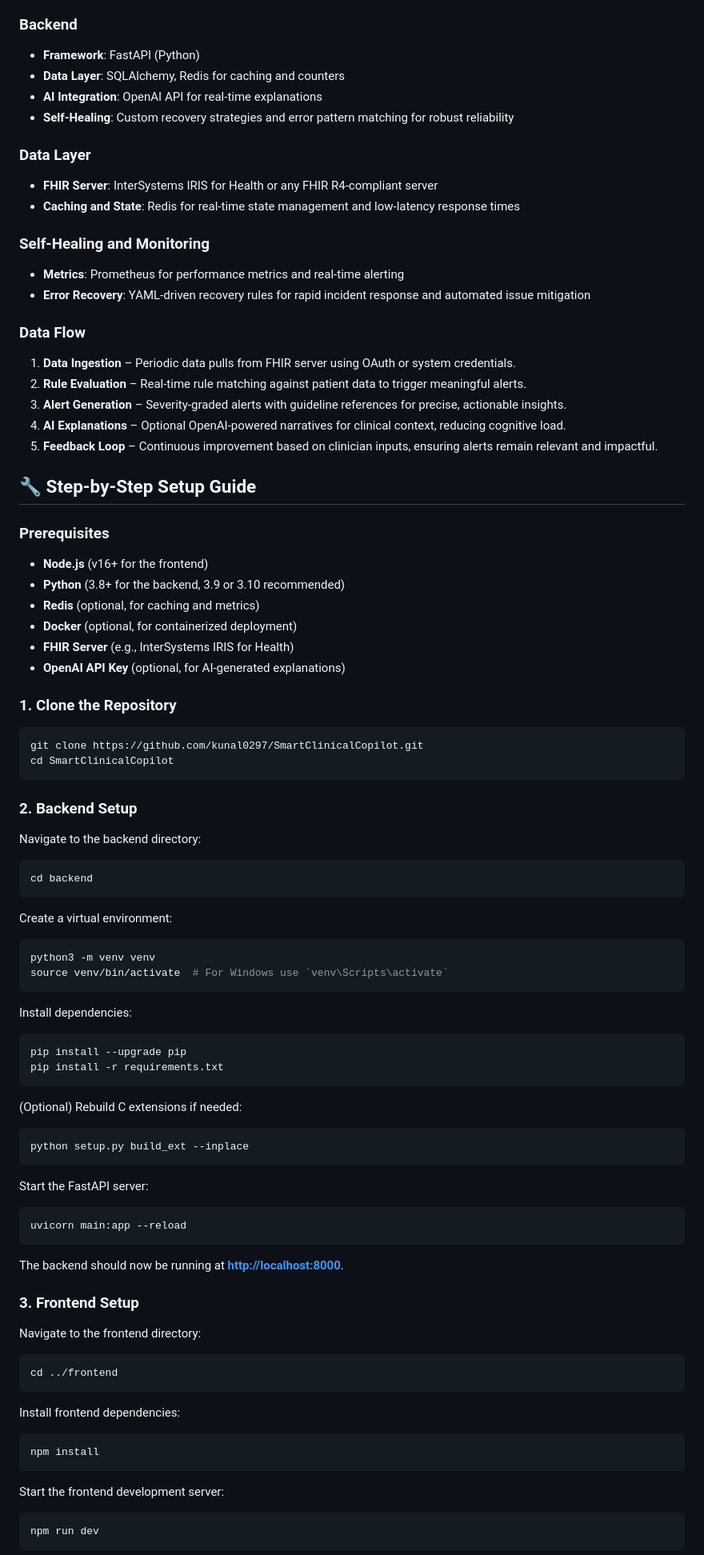
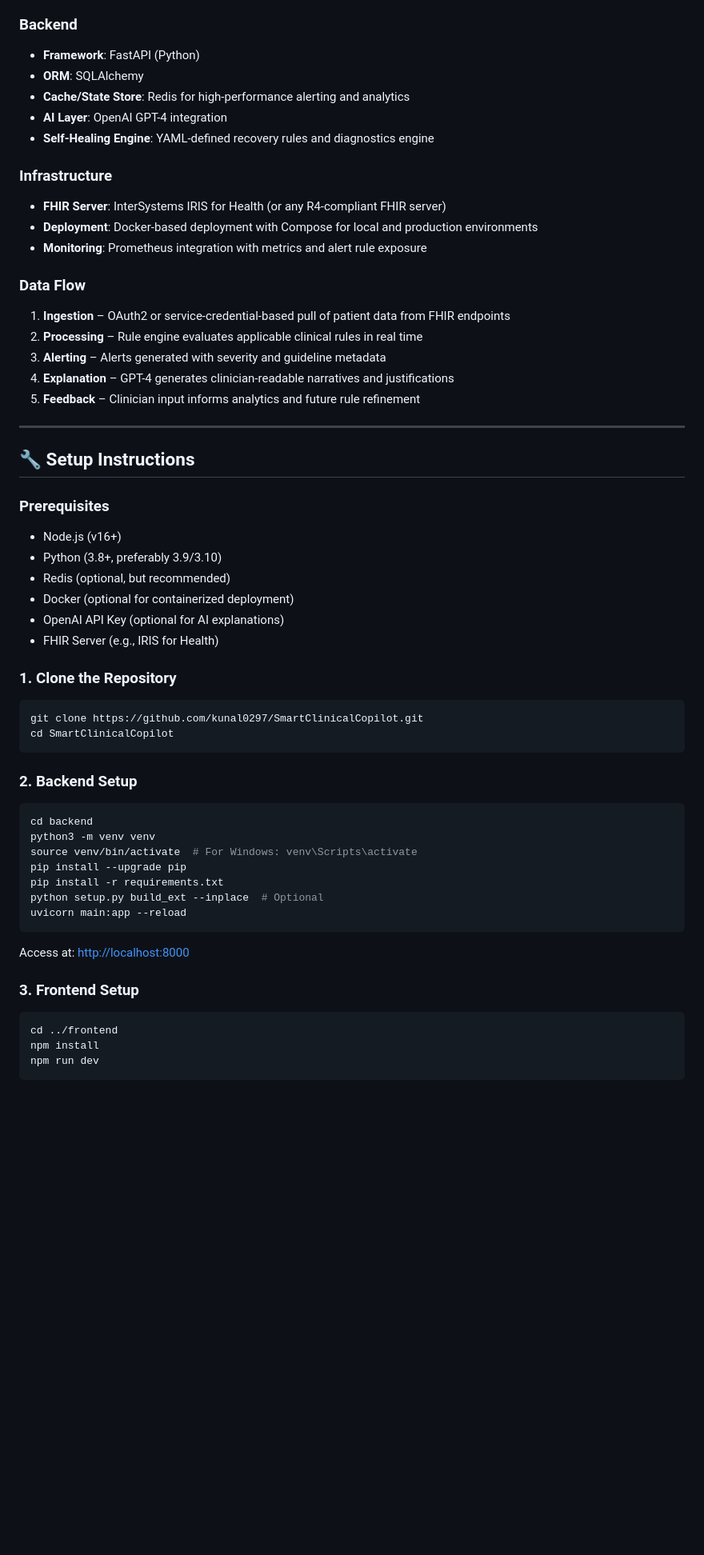
Before and after one commit to kunal0297/SmartClinicalCopilot, a Markdown page: README.md, the part around one of its changes. Shown at 80% size. Drawn GitHub-style; blank space fills up the shorter version.

````diff
--- a/README.md
+++ b/README.md
@@ -58,38 +77,37 @@ Smart Clinical Copilot utilizes a modern, containerized microservices architectu
 ### Backend
 
 * **Framework**: FastAPI (Python)
-* **Data Layer**: SQLAlchemy, Redis for caching and counters
-* **AI Integration**: OpenAI API for real-time explanations
-* **Self-Healing**: Custom recovery strategies and error pattern matching for robust reliability
+* **ORM**: SQLAlchemy
+* **Cache/State Store**: Redis for high-performance alerting and analytics
+* **AI Layer**: OpenAI GPT-4 integration
+* **Self-Healing Engine**: YAML-defined recovery rules and diagnostics engine
 
-### Data Layer
+### Infrastructure
 
-* **FHIR Server**: InterSystems IRIS for Health or any FHIR R4-compliant server
-* **Caching and State**: Redis for real-time state management and low-latency response times
-
-### Self-Healing and Monitoring
-
-* **Metrics**: Prometheus for performance metrics and real-time alerting
-* **Error Recovery**: YAML-driven recovery rules for rapid incident response and automated issue mitigation
+* **FHIR Server**: InterSystems IRIS for Health (or any R4-compliant FHIR server)
+* **Deployment**: Docker-based deployment with Compose for local and production environments
+* **Monitoring**: Prometheus integration with metrics and alert rule exposure
 
 ### Data Flow
 
-1. **Data Ingestion** – Periodic data pulls from FHIR server using OAuth or system credentials.
-2. **Rule Evaluation** – Real-time rule matching against patient data to trigger meaningful alerts.
-3. **Alert Generation** – Severity-graded alerts with guideline references for precise, actionable insights.
-4. **AI Explanations** – Optional OpenAI-powered narratives for clinical context, reducing cognitive load.
-5. **Feedback Loop** – Continuous improvement based on clinician inputs, ensuring alerts remain relevant and impactful.
+1. **Ingestion** – OAuth2 or service-credential-based pull of patient data from FHIR endpoints
+2. **Processing** – Rule engine evaluates applicable clinical rules in real time
+3. **Alerting** – Alerts generated with severity and guideline metadata
+4. **Explanation** – GPT-4 generates clinician-readable narratives and justifications
+5. **Feedback** – Clinician input informs analytics and future rule refinement
 
-## 🔧 Step-by-Step Setup Guide
+---
+
+## 🔧 Setup Instructions
 
 ### Prerequisites
 
-* **Node.js** (v16+ for the frontend)
-* **Python** (3.8+ for the backend, 3.9 or 3.10 recommended)
-* **Redis** (optional, for caching and metrics)
-* **Docker** (optional, for containerized deployment)
-* **FHIR Server** (e.g., InterSystems IRIS for Health)
-* **OpenAI API Key** (optional, for AI-generated explanations)
+* Node.js (v16+)
+* Python (3.8+, preferably 3.9/3.10)
+* Redis (optional, but recommended)
+* Docker (optional for containerized deployment)
+* OpenAI API Key (optional for AI explanations)
+* FHIR Server (e.g., IRIS for Health)
 
 ### 1. Clone the Repository
 
@@ -100,57 +118,23 @@ cd SmartClinicalCopilot
 
 ### 2. Backend Setup
 
-Navigate to the backend directory:
-
 ```bash
 cd backend
-```
-
-Create a virtual environment:
-
-```bash
 python3 -m venv venv
-source venv/bin/activate  # For Windows use `venv\Scripts\activate`
-```
-
-Install dependencies:
-
-```bash
+source venv/bin/activate  # For Windows: venv\Scripts\activate
 pip install --upgrade pip
 pip install -r requirements.txt
-```
-
-(Optional) Rebuild C extensions if needed:
-
-```bash
-python setup.py build_ext --inplace
-```
-
-Start the FastAPI server:
-
-```bash
+python setup.py build_ext --inplace  # Optional
 uvicorn main:app --reload
 ```
 
-The backend should now be running at **[http://localhost:8000](http://localhost:8000)**.
+Access at: [http://localhost:8000](http://localhost:8000)
 
 ### 3. Frontend Setup
 
-Navigate to the frontend directory:
-
 ```bash
 cd ../frontend
-```
-
-Install frontend dependencies:
-
-```bash
 npm install
-```
-
-Start the frontend development server:
-
-```bash
 npm run dev
 ```
 
````
Also changed, not shown: other parts of README.md (+75 -52 lines).
